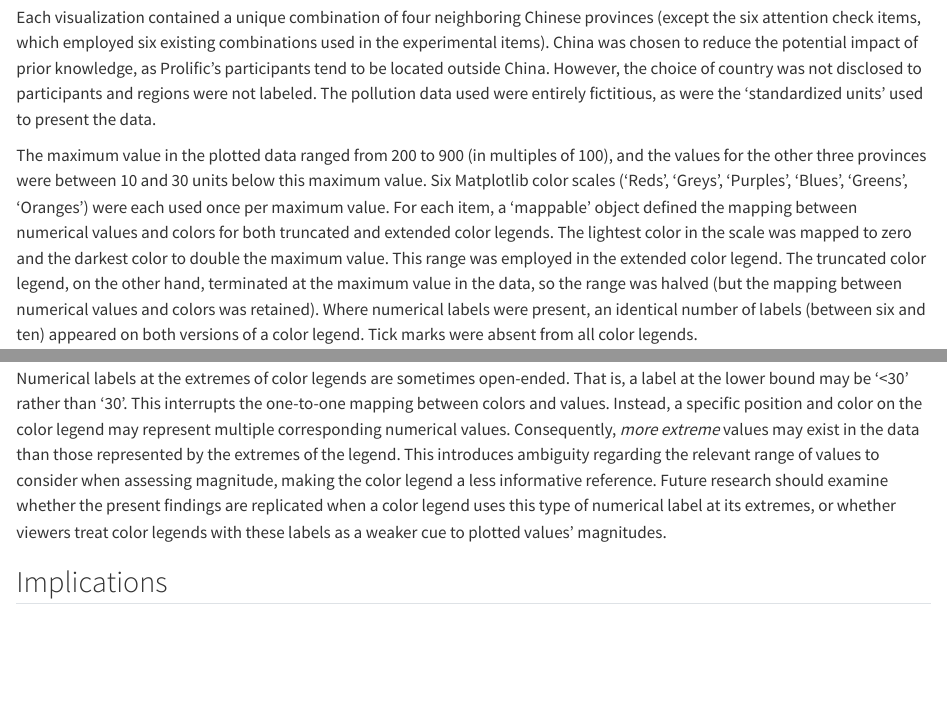
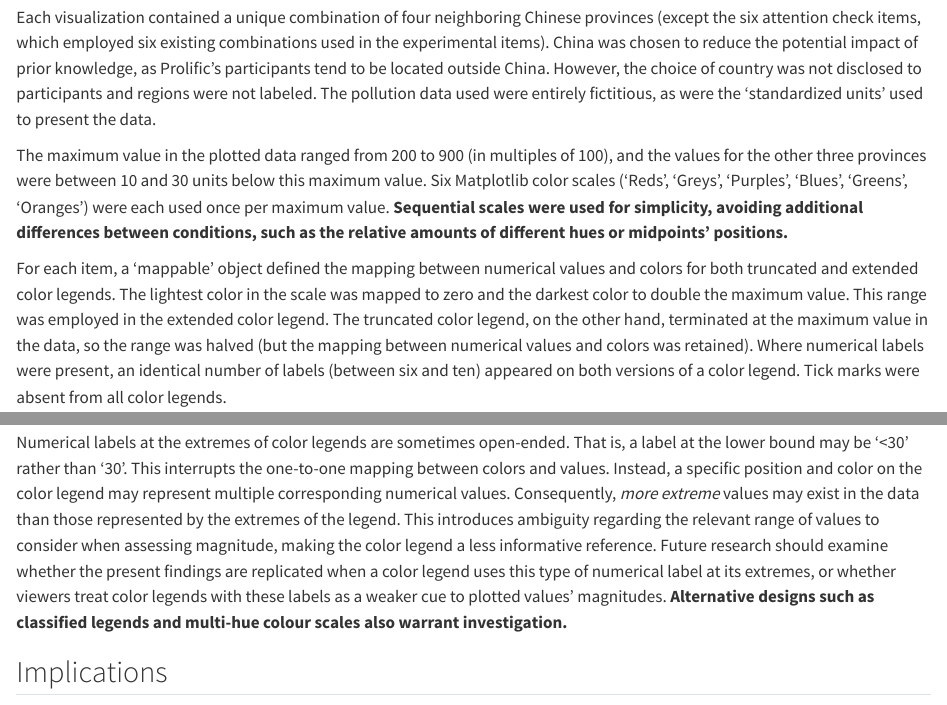
Before and after one commit to duncanbradley/ChoroplethMagnitude, a Quarto document (ChoroplethMagnitude.qmd): the page in a window 1100 px wide, from 8800 px down, and a second part further down, joined at a grey line. Rendered offline with R 4.5, knitr and Pandoc in place of Quarto, with nearby package versions; some code elsewhere in the file could not run offline.

Commit message:
address #9

```diff
--- a/ChoroplethMagnitude.qmd
+++ b/ChoroplethMagnitude.qmd
@@ -511,7 +511,9 @@ Materials were generated using Python (version 3.9.12). Matplotlib (version 3.5.
 
 Each visualization contained a unique combination of four neighboring Chinese provinces (except the six attention check items, which employed six existing combinations used in the experimental items). China was chosen to reduce the potential impact of prior knowledge, as Prolific's participants tend to be located outside China. However, the choice of country was not disclosed to participants and regions were not labeled. The pollution data used were entirely fictitious, as were the 'standardized units' used to present the data.
 
-The maximum value in the plotted data ranged from 200 to 900 (in multiples of 100), and the values for the other three provinces were between 10 and 30 units below this maximum value. Six Matplotlib color scales ('Reds', 'Greys', 'Purples', 'Blues', 'Greens', 'Oranges') were each used once per maximum value. For each item, a 'mappable' object defined the mapping between numerical values and colors for both truncated and extended color legends. The lightest color in the scale was mapped to zero and the darkest color to double the maximum value. This range was employed in the extended color legend. The truncated color legend, on the other hand, terminated at the maximum value in the data, so the range was halved (but the mapping between numerical values and colors was retained). Where numerical labels were present, an identical number of labels (between six and ten) appeared on both versions of a color legend. Tick marks were absent from all color legends.
+The maximum value in the plotted data ranged from 200 to 900 (in multiples of 100), and the values for the other three provinces were between 10 and 30 units below this maximum value. Six Matplotlib color scales ('Reds', 'Greys', 'Purples', 'Blues', 'Greens', 'Oranges') were each used once per maximum value. **Sequential scales were used for simplicity, avoiding additional differences between conditions, such as the relative amounts of different hues or midpoints' positions.**
+
+For each item, a 'mappable' object defined the mapping between numerical values and colors for both truncated and extended color legends. The lightest color in the scale was mapped to zero and the darkest color to double the maximum value. This range was employed in the extended color legend. The truncated color legend, on the other hand, terminated at the maximum value in the data, so the range was halved (but the mapping between numerical values and colors was retained). Where numerical labels were present, an identical number of labels (between six and ten) appeared on both versions of a color legend. Tick marks were absent from all color legends.
 
 # Analysis
 
@@ -924,7 +926,7 @@ It is important to recognize that a color scale's bounds may not always be inter
 
 Future work should quantify the difference between different color legend ranges in concrete units (e.g., a specific difference in financial investment, or a specific time-frame for resolving an issue). The visual analogue scale used in our investigation does not permit this. However, it was able to reveal that interpretations of magnitude differed between conditions, reflecting the type of inferences that are likely to precede decision-making. The within-participants design ensures that participants' different notions of urgency do not interfere with comparisons between experimental conditions. Future work should also examine a wider variety of topics beyond pollution data in order to examine generalizability. However, our investigation has nonetheless produced informative results, and the observed bias, a framing effect, occurs widely.
 
-Numerical labels at the extremes of color legends are sometimes open-ended. That is, a label at the lower bound may be '\<30' rather than '30'. This interrupts the one-to-one mapping between colors and values. Instead, a specific position and color on the color legend may represent multiple corresponding numerical values. Consequently, *more extreme* values may exist in the data than those represented by the extremes of the legend. This introduces ambiguity regarding the relevant range of values to consider when assessing magnitude, making the color legend a less informative reference. Future research should examine whether the present findings are replicated when a color legend uses this type of numerical label at its extremes, or whether viewers treat color legends with these labels as a weaker cue to plotted values' magnitudes.
+Numerical labels at the extremes of color legends are sometimes open-ended. That is, a label at the lower bound may be '\<30' rather than '30'. This interrupts the one-to-one mapping between colors and values. Instead, a specific position and color on the color legend may represent multiple corresponding numerical values. Consequently, *more extreme* values may exist in the data than those represented by the extremes of the legend. This introduces ambiguity regarding the relevant range of values to consider when assessing magnitude, making the color legend a less informative reference. Future research should examine whether the present findings are replicated when a color legend uses this type of numerical label at its extremes, or whether viewers treat color legends with these labels as a weaker cue to plotted values' magnitudes. **Alternative designs such as classified legends and multi-hue colour scales also warrant investigation.**
 
 ## Implications
 
```
